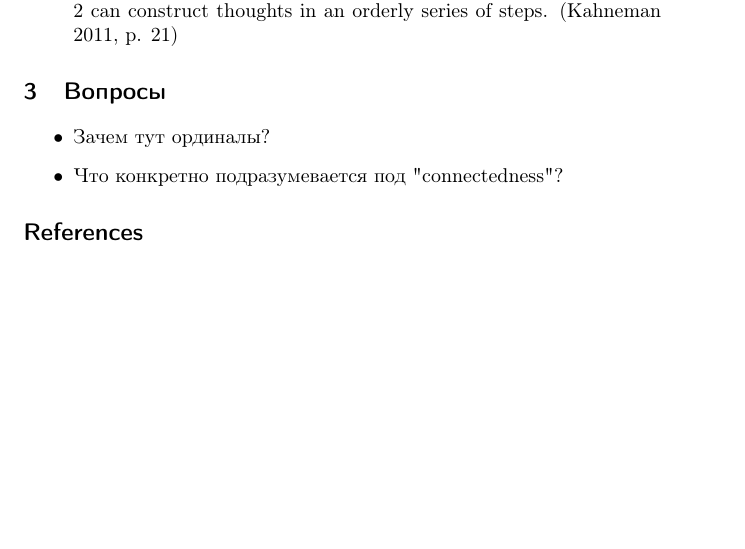
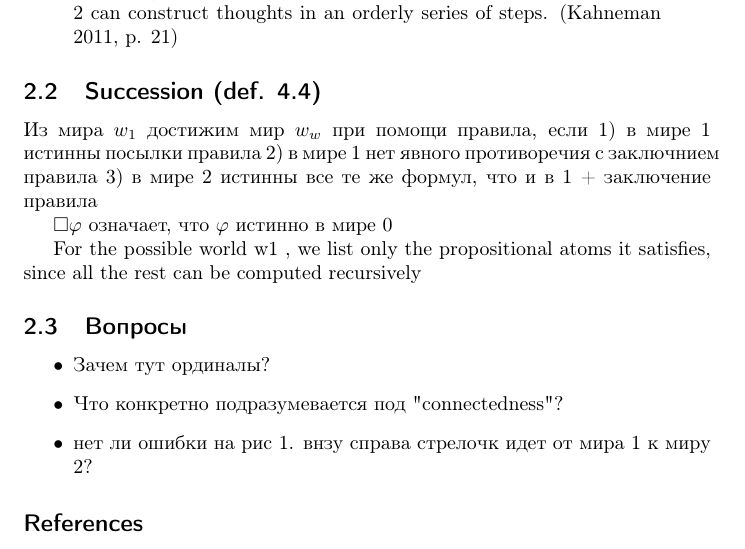
Before and after one commit to vdolgorukov/FTLPV, a LaTeX document (main.tex, which reads seminar2.tex): part of page 6 of 7, cut so that both start at the same text, the shorter picture padded with empty space. Compiled offline with pdfLaTeX.

Commit message:
Обновился 2-й семинар

```diff
--- a/seminar2.tex
+++ b/seminar2.tex
@@ -16,9 +16,20 @@ The main function of System 1 is to maintain and update a model of your personal
 I describe System 1 as effortlessly originating impressions and feelings that are the main sources of the explicit beliefs and deliberate choices of System 2. The automatic operations of System 1 generate surprisingly complex patterns of ideas, but only the slower System 2 can construct thoughts in an orderly series of steps. (Kahneman 2011, p. 21)
 \end{quote}
 
-\section{Вопросы}
+\subsection{Succession (def. 4.4)}
+
+Из мира $w_1$ достижим мир $w_w$ при помощи правила, если 1) в мире 1 истинны посылки правила 2) в мире 1 нет явного противоречия с заключнием правила 3) в мире 2 истинны все те же формул, что и в 1 + заключение правила
+
+
+
+$\Box \varphi$ означает, что $\varphi$ истинно в мире 0
+
+For the possible world w1 , we list only the propositional atoms it satisfies, since all the rest can be computed recursively
+
+\subsection{Вопросы}
 
 \begin{itemize}
     \item Зачем тут ординалы?
     \item Что конкретно подразумевается под "connectedness"?
+    \item нет ли ошибки на рис 1. внзу справа стрелочк идет от мира 1 к миру 2?
 \end{itemize}
```
Also changed, not shown: main.tex (+2 -0 lines).
